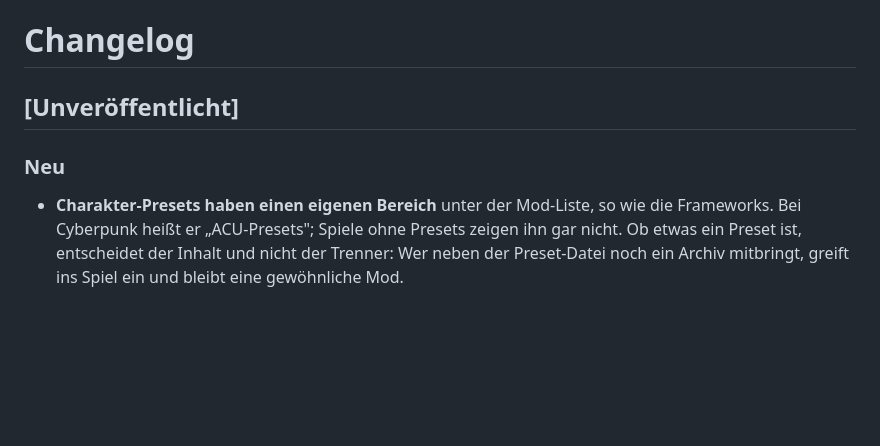
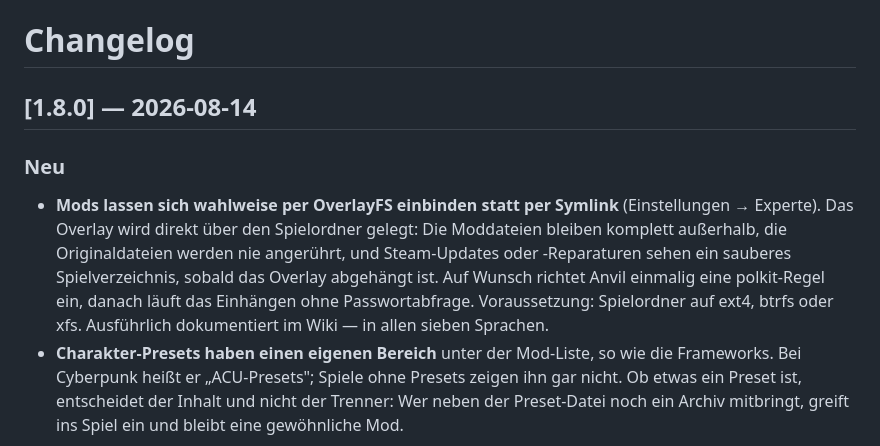
Before and after one commit to Marc1326/Anvil-Organizer, a Markdown page: CHANGELOG.md, the part around the change. Rendered like a GitHub page; blank space fills up the shorter version.

```diff
--- a/CHANGELOG.md
+++ b/CHANGELOG.md
@@ -1,8 +1,9 @@
 # Changelog
 
-## [Unveröffentlicht]
+## [1.8.0] — 2026-08-14
 
 ### Neu
+- **Mods lassen sich wahlweise per OverlayFS einbinden statt per Symlink** (Einstellungen → Experte). Das Overlay wird direkt über den Spielordner gelegt: Die Moddateien bleiben komplett außerhalb, die Originaldateien werden nie angerührt, und Steam-Updates oder -Reparaturen sehen ein sauberes Spielverzeichnis, sobald das Overlay abgehängt ist. Auf Wunsch richtet Anvil einmalig eine polkit-Regel ein, danach läuft das Einhängen ohne Passwortabfrage. Voraussetzung: Spielordner auf ext4, btrfs oder xfs. Ausführlich dokumentiert im Wiki — in allen sieben Sprachen.
 - **Charakter-Presets haben einen eigenen Bereich** unter der Mod-Liste, so wie die Frameworks. Bei Cyberpunk heißt er „ACU-Presets"; Spiele ohne Presets zeigen ihn gar nicht. Ob etwas ein Preset ist, entscheidet der Inhalt und nicht der Trenner: Wer neben der Preset-Datei noch ein Archiv mitbringt, greift ins Spiel ein und bleibt eine gewöhnliche Mod.
 
 ### Änderungen
```
Also changed, not shown: README.md (+6 -4 lines).
